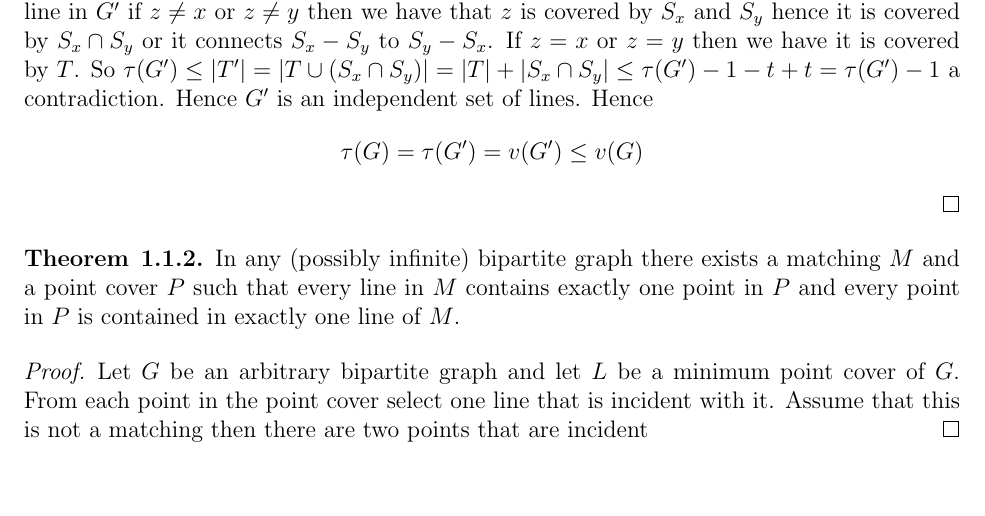
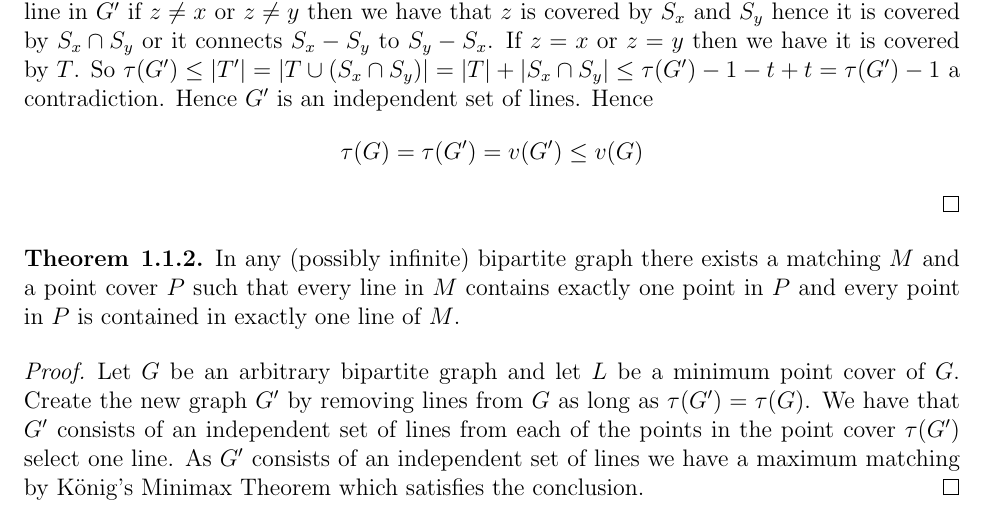
Before and after one commit to cmcdev-code/Matching-Theory-Notes, a LaTeX document (Matching Theory.tex): part of page 3 of 3, cut so that both start at the same text, the shorter picture padded with empty space. Compiled offline with pdfLaTeX.

Commit message:
Got the proof!

```diff
--- a/Matching Theory.tex
+++ b/Matching Theory.tex
@@ -130,7 +130,7 @@
 \end{theorem}
 
 \begin{proof}
-    Let $G$ be an arbitrary bipartite graph and let $L$ be a minimum point cover of $G$. From each point in the point cover select one line that is incident with it. Assume that this is not a matching then there are two points that are incident
+    Let $G$ be an arbitrary bipartite graph and let $L$ be a minimum point cover of $G$. Create the new graph $G^{\prime}$ by removing lines from $G$ as long as $\tau(G^\prime)=\tau(G)$. We have that $G^\prime$ consists of an independent set of lines from each of the points in the point cover $\tau(G^\prime)$ select one line. As $G^{\prime}$ consists of an independent set of lines we have a maximum matching by König's Minimax Theorem which satisfies the conclusion.
 \end{proof}
 
 
```
Also changed, not shown: Matching Theory.pdf.
